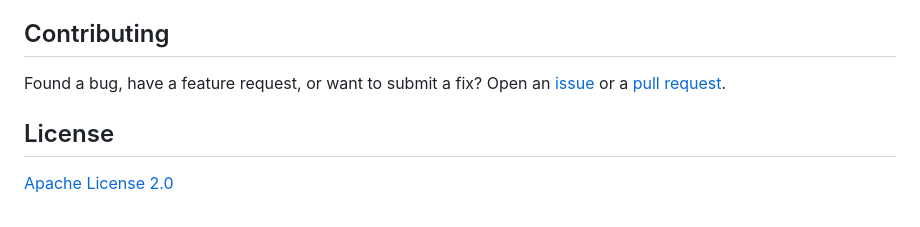
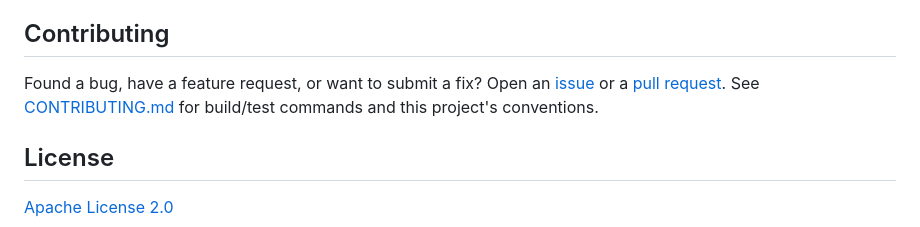
Before and after one commit to jecklgamis/envoy-perf-gateway, a Markdown page: README.md, the part around the change. Rendered like a GitHub page.

Commit message:
Add CONTRIBUTING.md and link it from the README

```diff
--- a/README.md
+++ b/README.md
@@ -136,6 +136,8 @@ rationale for the HTTP/S3 distribution split.
 Found a bug, have a feature request, or want to submit a fix? Open an
 [issue](https://github.com/jecklgamis/envoy-perf-gateway/issues) or a
 [pull request](https://github.com/jecklgamis/envoy-perf-gateway/pulls).
+See [CONTRIBUTING.md](CONTRIBUTING.md) for build/test commands and this
+project's conventions.
 
 ## License
 
```
Also changed, not shown: CONTRIBUTING.md (added, +128 -0 lines).
